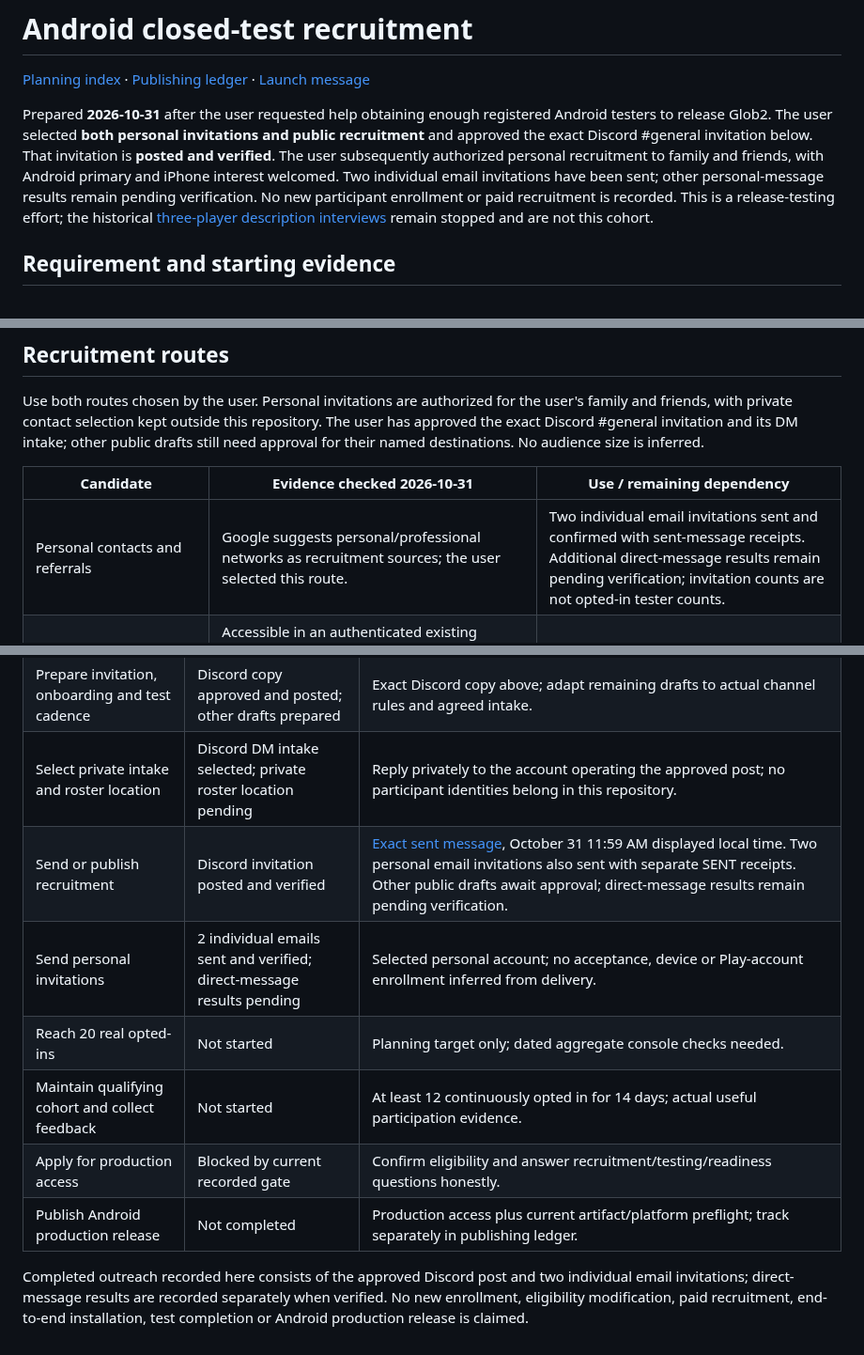
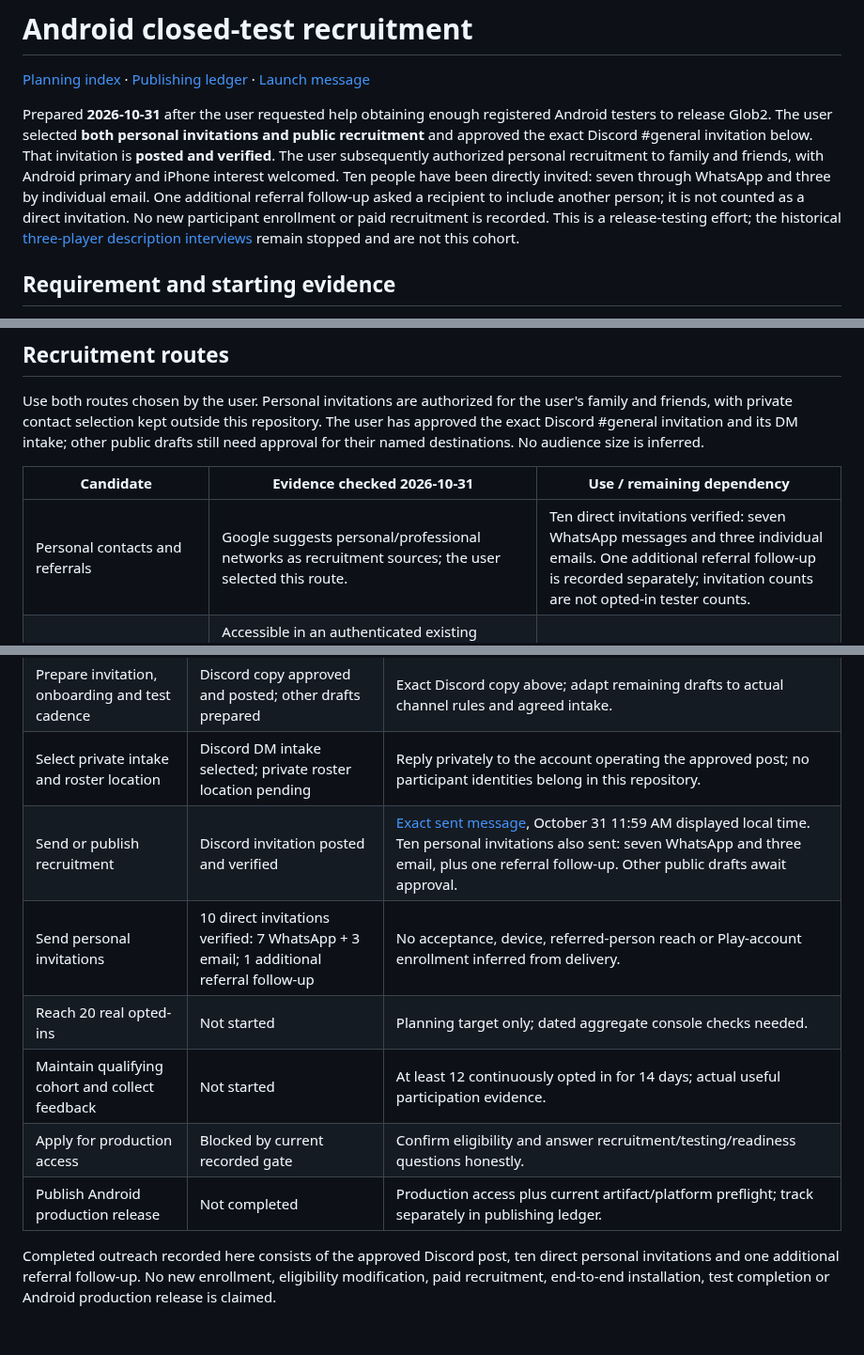
Before and after one commit to Globulation2/glob2-marketing, a Markdown page: planning/android-closed-test-recruitment.md, 3 parts joined by grey strips. Shown at 94% size. GitHub-like rendering.

Commit message:
Record ten personal Android tester invitations
Update the recruitment ledger with verified delivery of seven WhatsApp
invitations and three individual email invitations. Record the additional
referral follow-up separately without claiming the referred person was
reached. Preserve recipient names, contact details and private relationship
evidence outside the public repository.

Keep invitation delivery distinct from acceptance, installation and the
Google Play closed-test opt-in count. No responses, new enrollments or
qualifying testing period are established by these outreach receipts.
Android remains the primary recruitment need, with iPhone interest welcome
pending external TestFlight availability.

Review the scoped diff and working-tree status, check whitespace and stage
only the completed recruitment record. Follow-up requires replies, private
eligibility enrollment and sustained actual testing before production access.

```diff
--- a/planning/android-closed-test-recruitment.md
+++ b/planning/android-closed-test-recruitment.md
@@ -2,7 +2,7 @@
 
 [Planning index](README.md) · [Publishing ledger](approved-storefront-rollout.md#google-play-production-eligibility--2026-10-30) · [Launch message](../analysis/positioning-v1.md)
 
-Prepared **2026-10-31** after the user requested help obtaining enough registered Android testers to release Glob2. The user selected **both personal invitations and public recruitment** and approved the exact Discord #general invitation below. That invitation is **posted and verified**. The user subsequently authorized personal recruitment to family and friends, with Android primary and iPhone interest welcomed. Two individual email invitations have been sent; other personal-message results remain pending verification. No new participant enrollment or paid recruitment is recorded. This is a release-testing effort; the historical [three-player description interviews](three-player-recruitment.md) remain stopped and are not this cohort.
+Prepared **2026-10-31** after the user requested help obtaining enough registered Android testers to release Glob2. The user selected **both personal invitations and public recruitment** and approved the exact Discord #general invitation below. That invitation is **posted and verified**. The user subsequently authorized personal recruitment to family and friends, with Android primary and iPhone interest welcomed. Ten people have been directly invited: seven through WhatsApp and three by individual email. One additional referral follow-up asked a recipient to include another person; it is not counted as a direct invitation. No new participant enrollment or paid recruitment is recorded. This is a release-testing effort; the historical [three-player description interviews](three-player-recruitment.md) remain stopped and are not this cohort.
 
 ## Requirement and starting evidence
 
@@ -34,7 +34,7 @@ Use both routes chosen by the user. Personal invitations are authorized for the
 
 | Candidate | Evidence checked 2026-10-31 | Use / remaining dependency |
 | --- | --- | --- |
-| Personal contacts and referrals | Google suggests personal/professional networks as recruitment sources; the user selected this route. | Two individual email invitations sent and confirmed with sent-message receipts. Additional direct-message results remain pending verification; invitation counts are not opted-in tester counts. |
+| Personal contacts and referrals | Google suggests personal/professional networks as recruitment sources; the user selected this route. | Ten direct invitations verified: seven WhatsApp messages and three individual emails. One additional referral follow-up is recorded separately; invitation counts are not opted-in tester counts. |
 | [Project Discord #general](https://discord.com/channels/1545968030155280415/1545968030901604423) | Accessible in an authenticated existing community account. The approved [invitation](https://discord.com/channels/1545968030155280415/1545968030901604423/1566119400434700410) was sent as `genixpro` October 31, 11:59 AM displayed local time, verified in full message history with an empty composer and screenshot. The website also links [this invite](https://discord.gg/xnVrafzMD). | Posted; DM intake selected. Membership/recruitment response and new opted-ins remain unmeasured. |
 | [r/AndroidClosedTesting](https://www.reddit.com/r/AndroidClosedTesting/) | Public page displays test requests; current rules prohibit links to other subreddits and harassment. Its old 20-tester sticky is not the current Google requirement. | Prepare a clear test invitation after the admission route works. No reciprocal-testing commitment unless the user will perform real tests. Recheck current posting rules at publication. |
 | [r/BaseBuildingGames](https://www.reddit.com/r/BaseBuildingGames/) | Own-project links allowed for games substantially featuring base building; engage in replies, avoid reposting, use text posts for videos. | Secondary audience route; accurate colony RTS description, current rule check and destination approval required. |
@@ -127,11 +127,11 @@ Avoid committing email addresses, handles, group membership, private messages or
 | Verify recruit installation route | Pending | Eligible-account opt-in and actual Android installation/open evidence needed. |
 | Prepare invitation, onboarding and test cadence | Discord copy approved and posted; other drafts prepared | Exact Discord copy above; adapt remaining drafts to actual channel rules and agreed intake. |
 | Select private intake and roster location | Discord DM intake selected; private roster location pending | Reply privately to the account operating the approved post; no participant identities belong in this repository. |
-| Send or publish recruitment | Discord invitation posted and verified | [Exact sent message](https://discord.com/channels/1545968030155280415/1545968030901604423/1566119400434700410), October 31 11:59 AM displayed local time. Two personal email invitations also sent with separate SENT receipts. Other public drafts await approval; direct-message results remain pending verification. |
-| Send personal invitations | 2 individual emails sent and verified; direct-message results pending | Selected personal account; no acceptance, device or Play-account enrollment inferred from delivery. |
+| Send or publish recruitment | Discord invitation posted and verified | [Exact sent message](https://discord.com/channels/1545968030155280415/1545968030901604423/1566119400434700410), October 31 11:59 AM displayed local time. Ten personal invitations also sent: seven WhatsApp and three email, plus one referral follow-up. Other public drafts await approval. |
+| Send personal invitations | 10 direct invitations verified: 7 WhatsApp + 3 email; 1 additional referral follow-up | No acceptance, device, referred-person reach or Play-account enrollment inferred from delivery. |
 | Reach 20 real opted-ins | Not started | Planning target only; dated aggregate console checks needed. |
 | Maintain qualifying cohort and collect feedback | Not started | At least 12 continuously opted in for 14 days; actual useful participation evidence. |
 | Apply for production access | Blocked by current recorded gate | Confirm eligibility and answer recruitment/testing/readiness questions honestly. |
 | Publish Android production release | Not completed | Production access plus current artifact/platform preflight; track separately in publishing ledger. |
 
-Completed outreach recorded here consists of the approved Discord post and two individual email invitations; direct-message results are recorded separately when verified. No new enrollment, eligibility modification, paid recruitment, end-to-end installation, test completion or Android production release is claimed.
+Completed outreach recorded here consists of the approved Discord post, ten direct personal invitations and one additional referral follow-up. No new enrollment, eligibility modification, paid recruitment, end-to-end installation, test completion or Android production release is claimed.
```
Also changed, not shown: other parts of planning/android-closed-test-recruitment.md (+1 -1 lines).
